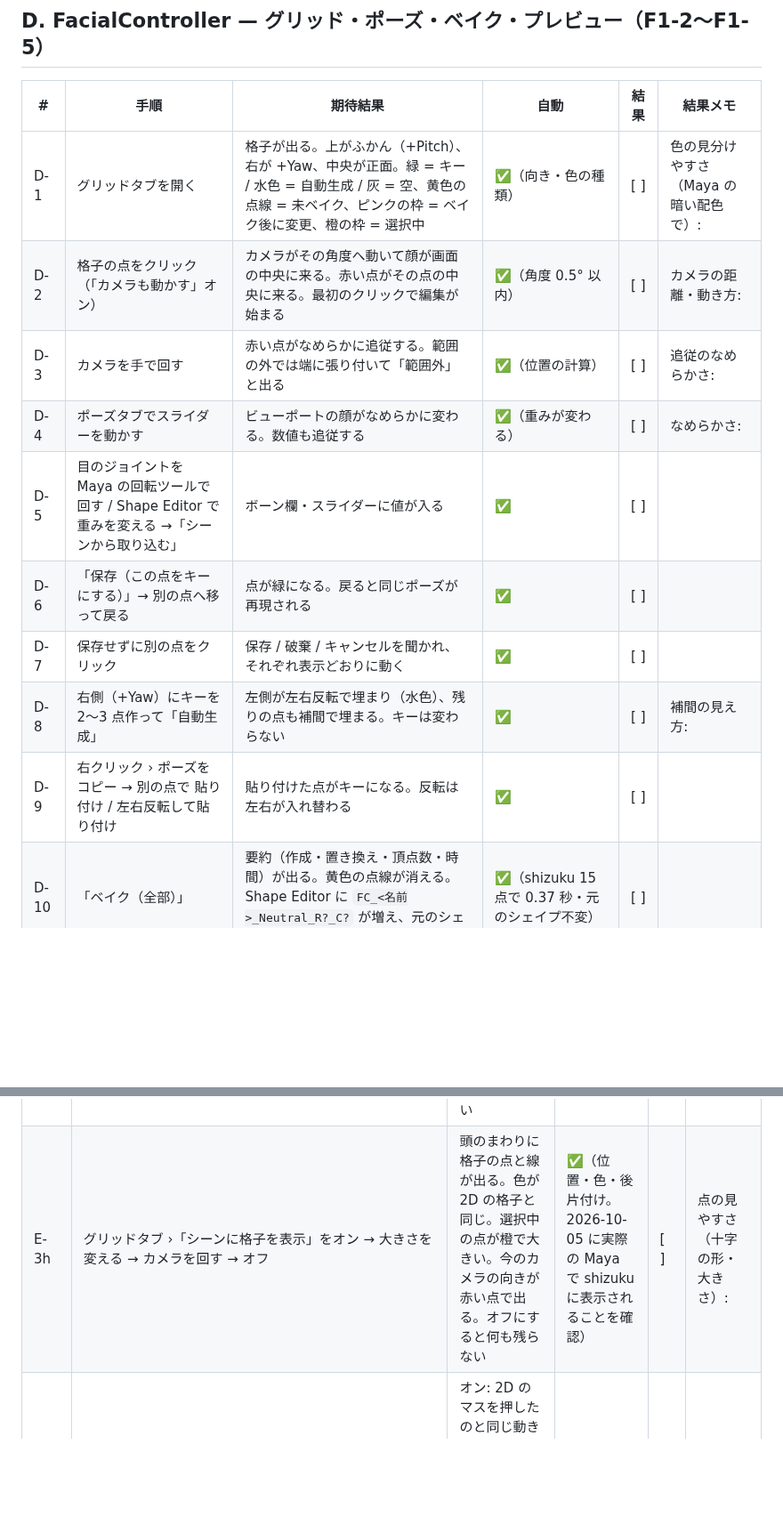
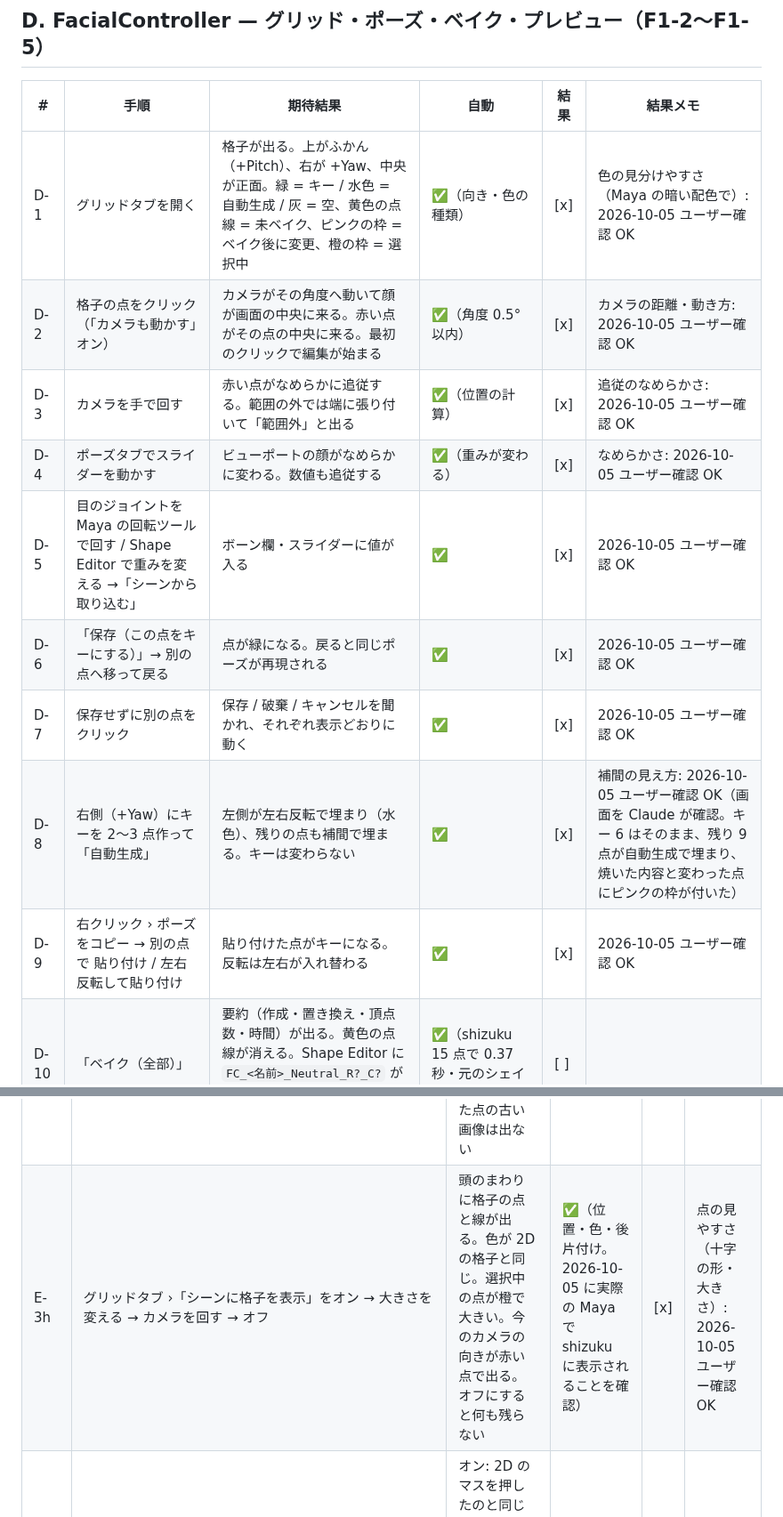
Before and after one commit to wrenchsun/T-Drive, a Markdown page: docs/18_manual_verification_facial.md, 2 parts joined by grey strips. Shown at 89% size. Drawn GitHub-style; blank space fills up the shorter version.

Commit message:
docs: 確認項目の結果を記録（D-1〜D-9、E-3h、E-3k、I-25b）
Co-Authored-By: Claude Fable 5.1 <noreply@anthropic.com>

```diff
--- a/docs/18_manual_verification_facial.md
+++ b/docs/18_manual_verification_facial.md
@@ -62,15 +62,15 @@ FacialController（[14](14_facial_controller_spec.md)）と、それに伴う変
 
 | # | 手順 | 期待結果 | 自動 | 結果 | 結果メモ |
 |---|---|---|---|---|---|
-| D-1 | グリッドタブを開く | 格子が出る。上がふかん（+Pitch）、右が +Yaw、中央が正面。緑 = キー / 水色 = 自動生成 / 灰 = 空、黄色の点線 = 未ベイク、ピンクの枠 = ベイク後に変更、橙の枠 = 選択中 | ✅（向き・色の種類） | [ ] | 色の見分けやすさ（Maya の暗い配色で）: |
-| D-2 | 格子の点をクリック（「カメラも動かす」オン） | カメラがその角度へ動いて顔が画面の中央に来る。赤い点がその点の中央に来る。最初のクリックで編集が始まる | ✅（角度 0.5° 以内） | [ ] | カメラの距離・動き方: |
-| D-3 | カメラを手で回す | 赤い点がなめらかに追従する。範囲の外では端に張り付いて「範囲外」と出る | ✅（位置の計算） | [ ] | 追従のなめらかさ: |
-| D-4 | ポーズタブでスライダーを動かす | ビューポートの顔がなめらかに変わる。数値も追従する | ✅（重みが変わる） | [ ] | なめらかさ: |
-| D-5 | 目のジョイントを Maya の回転ツールで回す / Shape Editor で重みを変える →「シーンから取り込む」 | ボーン欄・スライダーに値が入る | ✅ | [ ] | |
-| D-6 | 「保存（この点をキーにする）」→ 別の点へ移って戻る | 点が緑になる。戻ると同じポーズが再現される | ✅ | [ ] | |
-| D-7 | 保存せずに別の点をクリック | 保存 / 破棄 / キャンセルを聞かれ、それぞれ表示どおりに動く | ✅ | [ ] | |
-| D-8 | 右側（+Yaw）にキーを 2〜3 点作って「自動生成」 | 左側が左右反転で埋まり（水色）、残りの点も補間で埋まる。キーは変わらない | ✅ | [ ] | 補間の見え方: |
-| D-9 | 右クリック › ポーズをコピー → 別の点で 貼り付け / 左右反転して貼り付け | 貼り付けた点がキーになる。反転は左右が入れ替わる | ✅ | [ ] | |
+| D-1 | グリッドタブを開く | 格子が出る。上がふかん（+Pitch）、右が +Yaw、中央が正面。緑 = キー / 水色 = 自動生成 / 灰 = 空、黄色の点線 = 未ベイク、ピンクの枠 = ベイク後に変更、橙の枠 = 選択中 | ✅（向き・色の種類） | [x] | 色の見分けやすさ（Maya の暗い配色で）: 2026-10-05 ユーザー確認 OK |
+| D-2 | 格子の点をクリック（「カメラも動かす」オン） | カメラがその角度へ動いて顔が画面の中央に来る。赤い点がその点の中央に来る。最初のクリックで編集が始まる | ✅（角度 0.5° 以内） | [x] | カメラの距離・動き方: 2026-10-05 ユーザー確認 OK |
+| D-3 | カメラを手で回す | 赤い点がなめらかに追従する。範囲の外では端に張り付いて「範囲外」と出る | ✅（位置の計算） | [x] | 追従のなめらかさ: 2026-10-05 ユーザー確認 OK |
+| D-4 | ポーズタブでスライダーを動かす | ビューポートの顔がなめらかに変わる。数値も追従する | ✅（重みが変わる） | [x] | なめらかさ: 2026-10-05 ユーザー確認 OK |
+| D-5 | 目のジョイントを Maya の回転ツールで回す / Shape Editor で重みを変える →「シーンから取り込む」 | ボーン欄・スライダーに値が入る | ✅ | [x] | 2026-10-05 ユーザー確認 OK |
+| D-6 | 「保存（この点をキーにする）」→ 別の点へ移って戻る | 点が緑になる。戻ると同じポーズが再現される | ✅ | [x] | 2026-10-05 ユーザー確認 OK |
+| D-7 | 保存せずに別の点をクリック | 保存 / 破棄 / キャンセルを聞かれ、それぞれ表示どおりに動く | ✅ | [x] | 2026-10-05 ユーザー確認 OK |
+| D-8 | 右側（+Yaw）にキーを 2〜3 点作って「自動生成」 | 左側が左右反転で埋まり（水色）、残りの点も補間で埋まる。キーは変わらない | ✅ | [x] | 補間の見え方: 2026-10-05 ユーザー確認 OK（画面を Claude が確認。キー 6 はそのまま、残り 9 点が自動生成で埋まり、焼いた内容と変わった点にピンクの枠が付いた） |
+| D-9 | 右クリック › ポーズをコピー → 別の点で 貼り付け / 左右反転して貼り付け | 貼り付けた点がキーになる。反転は左右が入れ替わる | ✅ | [x] | 2026-10-05 ユーザー確認 OK |
 | D-10 | 「ベイク（全部）」 | 要約（作成・置き換え・頂点数・時間）が出る。黄色の点線が消える。Shape Editor に `FC_<名前>_Neutral_R?_C?` が増え、元のシェイプは順番も中身も変わらない | ✅（shizuku 15 点で 0.37 秒・元のシェイプ不変） | [ ] | |
 | D-11 | ベイク直後に Maya の Ctrl+Z を 1 回 | FC_* がすべて消え、ベイク前に戻る（姿勢は変わらない） | ✅ | [ ] | |
 | D-12 | ベイク後にポーズを変えて保存 →「ベイク（変更のある点）」 | その点にピンクの枠が出て、ベイクするとその点だけ焼き直される。Neutral の点なら、感情レイヤーの同じ点も焼き直したと要約に出る | ✅ | [ ] | |
@@ -113,6 +113,6 @@ FacialController（[14](14_facial_controller_spec.md)）と、それに伴う変
 | E-3e | 顔のシェイプを選んで「別メッシュへ写す」（まつ毛・眉など） | 写し先に同じ名前のシェイプができる。写し先の元からのシェイプは確認なしでは上書きしない | ✅（同じ頂点 = 一致、違う頂点 = 近くだけ動く） | [ ] | 転写の品質: |
 | E-3f | 整理 ›「空・未使用を調べる」「微小な差分を掃除」 | 一覧が出る。消せるのは `fcs_` / `FC_` だけ | ✅ | [ ] | |
 | E-3g | グリッドタブ ›「サムネイルを表示」→「サムネイルを作り直す」 | ポーズのある点のマスに、その角度から見た顔の小さな画像が出る。作っている間も、今のカメラ・選択・編集中の値は変わらない。ポーズを変えた点の古い画像は出ない | 一部 ✅（保存先・古い画像の判定・マスの描画・元へ戻す処理。**実際の撮影は未確認**） | [ ] | 画像が出るか・所要時間: |
-| E-3h | グリッドタブ ›「シーンに格子を表示」をオン → 大きさを変える → カメラを回す → オフ | 頭のまわりに格子の点と線が出る。色が 2D の格子と同じ。選択中の点が橙で大きい。今のカメラの向きが赤い点で出る。オフにすると何も残らない | ✅（位置・色・後片付け。2026-10-05 に実際の Maya で shizuku に表示されることを確認） | [ ] | 点の見やすさ（十字の形・大きさ）: |
+| E-3h | グリッドタブ ›「シーンに格子を表示」をオン → 大きさを変える → カメラを回す → オフ | 頭のまわりに格子の点と線が出る。色が 2D の格子と同じ。選択中の点が橙で大きい。今のカメラの向きが赤い点で出る。オフにすると何も残らない | ✅（位置・色・後片付け。2026-10-05 に実際の Maya で shizuku に表示されることを確認） | [x] | 点の見やすさ（十字の形・大きさ）: 2026-10-05 ユーザー確認 OK |
 | E-3i | 「クリックで点を選ぶ」をオンにして、ビューポートで格子の点をクリック → オフにしてクリック | オン: 2D のマスを押したのと同じ動き（カメラが動く・未保存なら確認が出る）。Maya の選択はクリック前に戻る。オフ: クリックできない | 一部 ✅（選択の処理をテスト。**実際のクリックは未確認**） | [ ] | 操作感: |
 | E-3j | 格子を表示したまま Ctrl+S / FBX 出力 / サムネイルを作り直す / ツールをリロード / 新しいシーン | 保存したファイル・FBX・サムネイルに格子が入らない。保存・リロードのあとは格子が戻る。新しいシーンでは消える | ✅ | [ ] | |
```
Also changed, not shown: other parts of docs/18_manual_verification_facial.md (+2 -2 lines).
